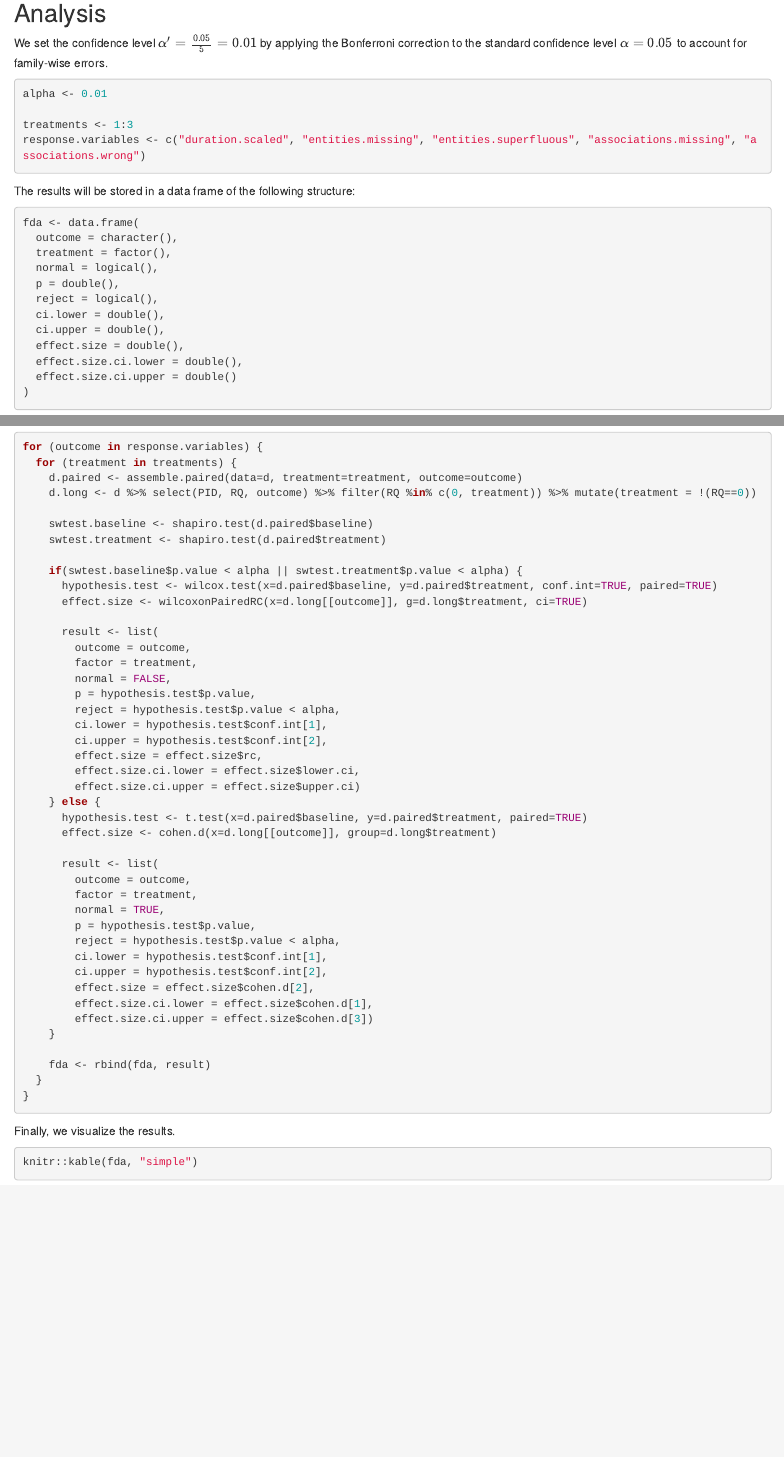
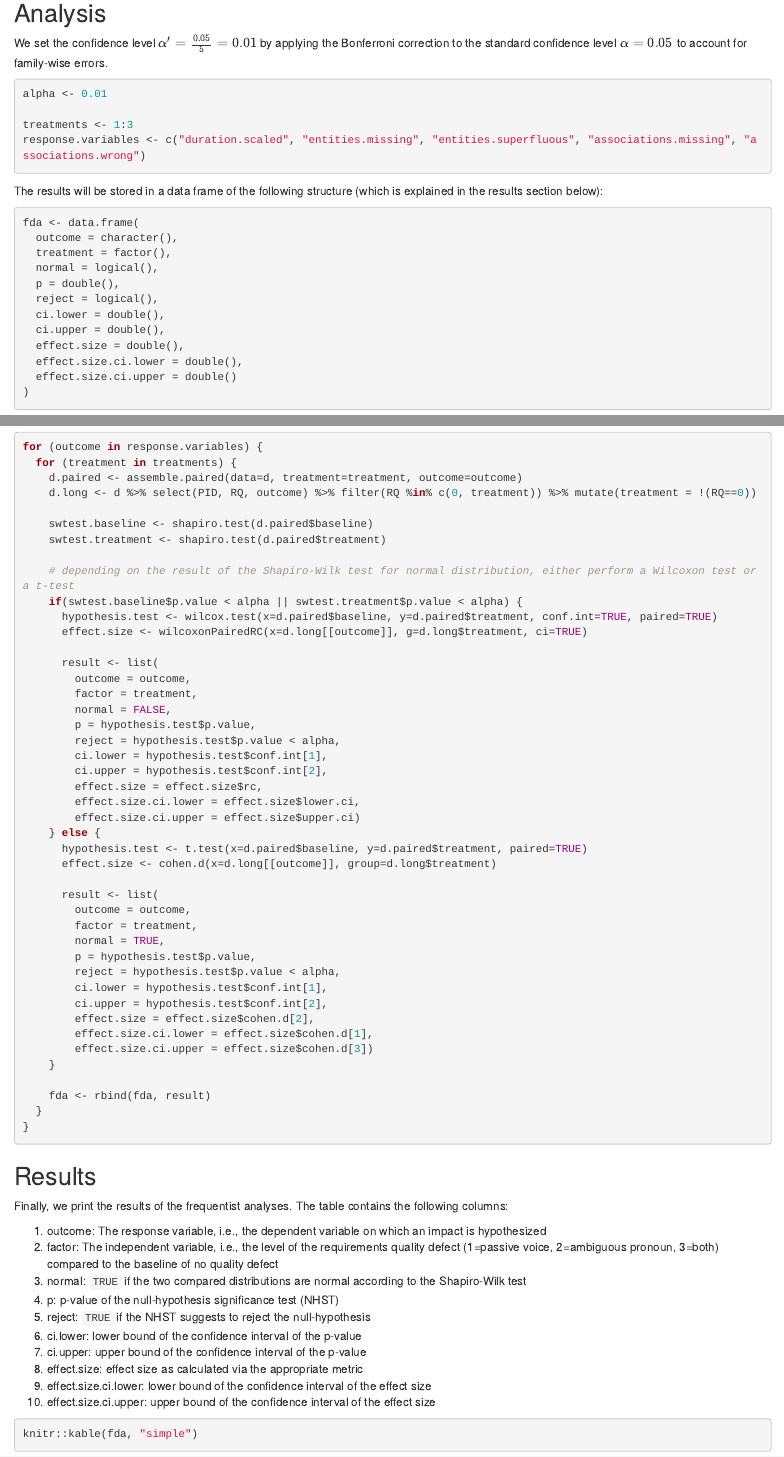
Before and after one commit to JulianFrattini/rqi-proto, an R Markdown document (src/frequentist/frequentist-analysis.Rmd): the page in a window 1100 px wide, from 460 px down, and a second part further down, joined at a grey line. The pictures show the output file src/html/frequentist-analysis.html that the author committed with the source, opened offline.

Commit message:
Added explanation of the frequentist analysis results (closes #2)

````diff
--- a/src/frequentist/frequentist-analysis.Rmd
+++ b/src/frequentist/frequentist-analysis.Rmd
@@ -40,7 +40,7 @@ treatments <- 1:3
 response.variables <- c("duration.scaled", "entities.missing", "entities.superfluous", "associations.missing", "associations.wrong")
 ```
 
-The results will be stored in a data frame of the following structure:
+The results will be stored in a data frame of the following structure (which is explained in the results section below):
 
 ```{r dataframe}
 fda <- data.frame(
@@ -70,6 +70,7 @@ for (outcome in response.variables) {
     swtest.baseline <- shapiro.test(d.paired$baseline)
     swtest.treatment <- shapiro.test(d.paired$treatment)
 
+    # depending on the result of the Shapiro-Wilk test for normal distribution, either perform a Wilcoxon test or a t-test
     if(swtest.baseline$p.value < alpha || swtest.treatment$p.value < alpha) {
       hypothesis.test <- wilcox.test(x=d.paired$baseline, y=d.paired$treatment, conf.int=TRUE, paired=TRUE)
       effect.size <- wilcoxonPairedRC(x=d.long[[outcome]], g=d.long$treatment, ci=TRUE)
@@ -107,7 +108,20 @@ for (outcome in response.variables) {
 }
 ```
 
-Finally, we visualize the results.
+## Results
+
+Finally, we print the results of the frequentist analyses. The table contains the following columns:
+
+1. outcome: The response variable, i.e., the dependent variable on which an impact is hypothesized
+2. factor: The independent variable, i.e., the level of the requirements quality defect (1=passive voice, 2=ambiguous pronoun, 3=both) compared to the baseline of no quality defect
+3. normal: `TRUE` if the two compared distributions are normal according to the Shapiro-Wilk test
+4. p: p-value of the null-hypothesis significance test (NHST)
+5. reject: `TRUE` if the NHST suggests to reject the null-hypothesis
+6. ci.lower: lower bound of the confidence interval of the p-value
+7. ci.upper: upper bound of the confidence interval of the p-value
+8. effect.size: effect size as calculated via the appropriate metric
+9. effect.size.ci.lower: lower bound of the confidence interval of the effect size
+10. effect.size.ci.upper: upper bound of the confidence interval of the effect size
 
 ```{r result}
 knitr::kable(fda, "simple")
````
Also changed, not shown: src/html/frequentist-analysis.html.
